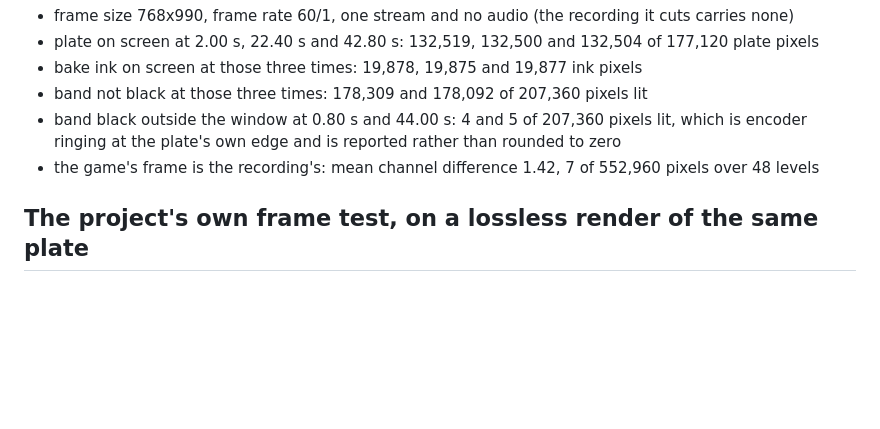
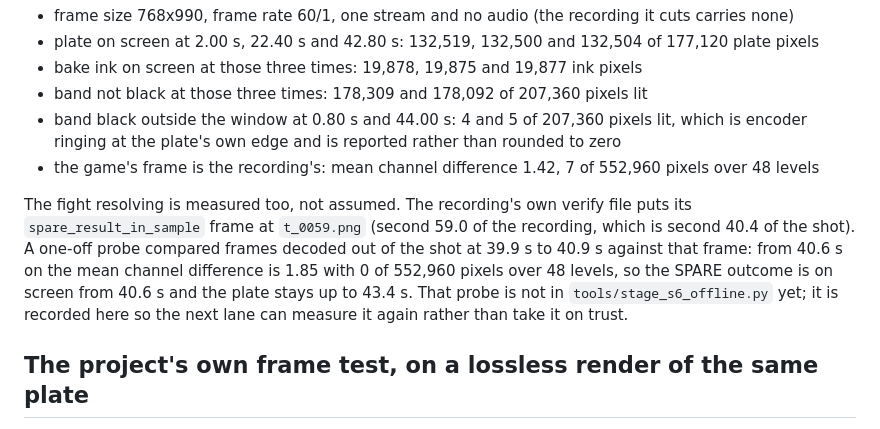
Before and after one commit to NayilRArana/primordial-paradox, a Markdown page: knowledge/S6-OFFLINE-STAGE-2026-11-11.md, the part around the change. Rendered like a GitHub page; blank space fills up the shorter version.

Commit message:
t_0a284b7e: S6-OFFLINE-STAGE, the SPARE outcome is measured on screen from 40.6 s of the staged shot
The note now records the measurement rather than the inference: frames decoded out of
output/demo/s6-offline-2026-11-11.mp4 between 39.9 s and 40.9 s compared against the recording's own
output/first_fight_talk_frames/t_0059.png (the frame its verify file names spare_result_in_sample) show a mean
channel difference of 1.85 with 0 of 552,960 pixels over 48 levels from 40.6 s on, while the plate stays up to
43.4 s. The same paragraph says the probe is not in tools/stage_s6_offline.py yet.

No code and no data changed; one knowledge file, one paragraph.

Tests: the shot, its verify file and its sha256 are unchanged from commit dde9114c; check_receipts on the verify
file still exits 0 with 12 numbers and all three labels; the file scanned for the four long dash characters, none.

Built-by: testing agent of the Hermes fleet
Card: t_0a284b7e

```diff
--- a/knowledge/S6-OFFLINE-STAGE-2026-11-11.md
+++ b/knowledge/S6-OFFLINE-STAGE-2026-11-11.md
@@ -40,6 +40,13 @@ encoded mp4 and measures them. All fifteen rows pass:
 - band black outside the window at 0.80 s and 44.00 s: 4 and 5 of 207,360 pixels lit, which is encoder ringing at
   the plate's own edge and is reported rather than rounded to zero
 - the game's frame is the recording's: mean channel difference 1.42, 7 of 552,960 pixels over 48 levels
+
+The fight resolving is measured too, not assumed. The recording's own verify file puts its `spare_result_in_sample`
+frame at `t_0059.png` (second 59.0 of the recording, which is second 40.4 of the shot). A one-off probe compared
+frames decoded out of the shot at 39.9 s to 40.9 s against that frame: from 40.6 s on the mean channel difference is
+1.85 with 0 of 552,960 pixels over 48 levels, so the SPARE outcome is on screen from 40.6 s and the plate stays up to
+43.4 s. That probe is not in `tools/stage_s6_offline.py` yet; it is recorded here so the next lane can measure it
+again rather than take it on trust.
 
 ## The project's own frame test, on a lossless render of the same plate
 
```
